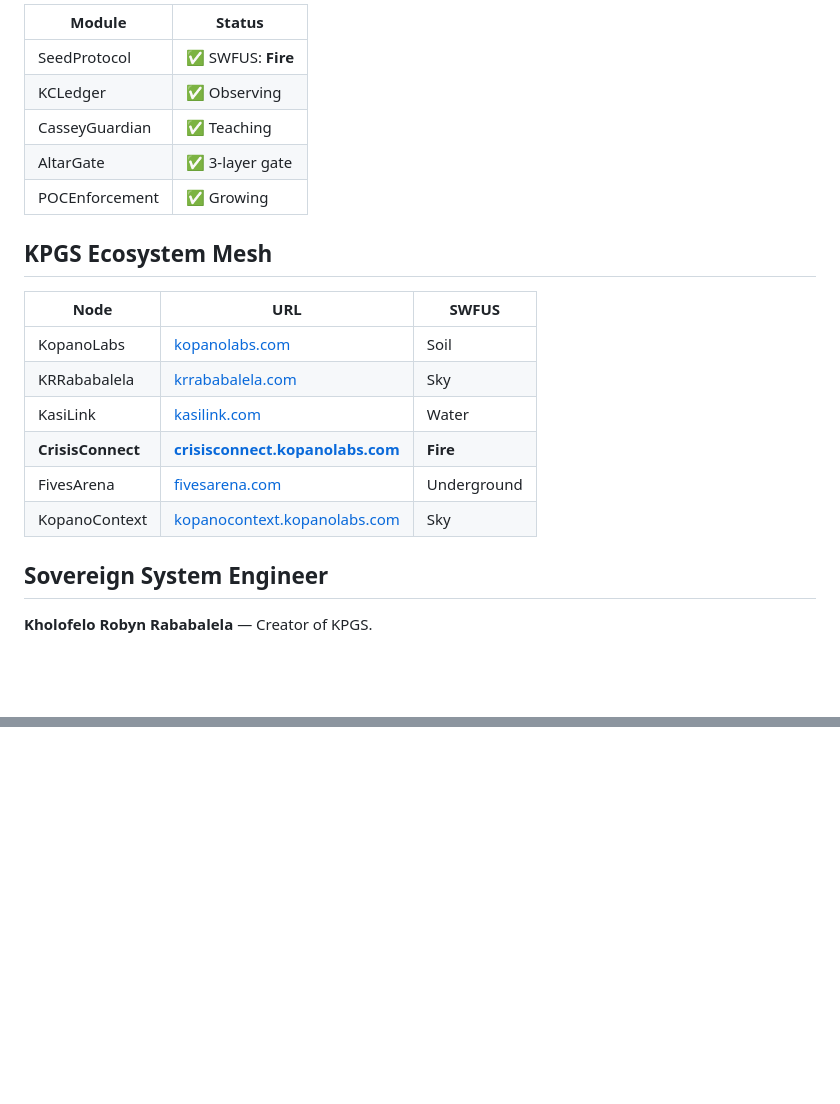
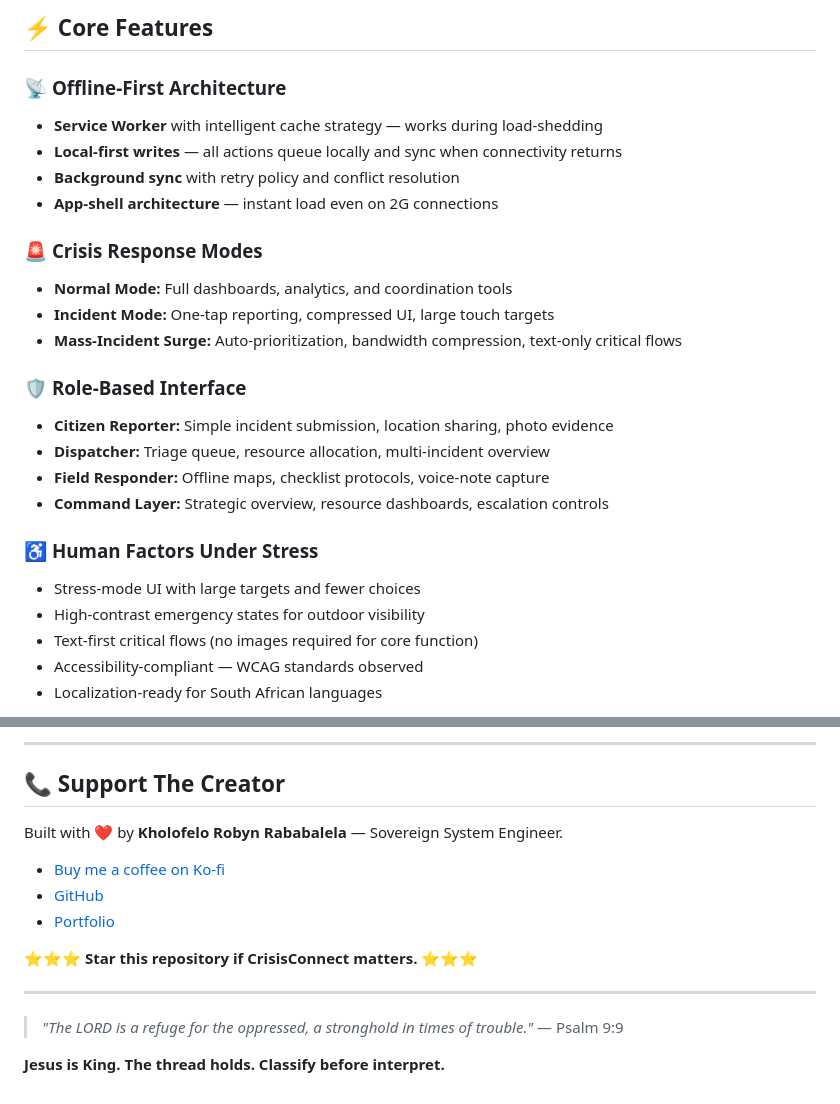
Before and after one commit to Kopano-Labs/CrisisConnect, a Markdown page: README.md, 2 parts joined by grey strips. Rendered like a GitHub page; blank space fills up the shorter version.

```diff
--- a/README.md
+++ b/README.md
@@ -68,24 +52,27 @@ CrisisConnect is a **mission-grade Adaptive PWA** for crisis response. Not just
 
-| Module         | Status             |
-| -------------- | ------------------ |
-| SeedProtocol   | ✅ SWFUS: **Fire** |
-| KCLedger       | ✅ Observing       |
-| CasseyGuardian | ✅ Teaching        |
-| AltarGate      | ✅ 3-layer gate    |
-| POCEnforcement | ✅ Growing         |
+## ⚡ **Core Features**
 
-## KPGS Ecosystem Mesh
+### 📡 **Offline-First Architecture**
+* **Service Worker** with intelligent cache strategy — works during load-shedding
+* **Local-first writes** — all actions queue locally and sync when connectivity returns
+* **Background sync** with retry policy and conflict resolution
+* **App-shell architecture** — instant load even on 2G connections
 
-| Node              | URL                                                                      | SWFUS       |
-| ----------------- | ------------------------------------------------------------------------ | ----------- |
-| KopanoLabs        | [kopanolabs.com](https://kopanolabs.com)                                 | Soil        |
-| KRRababalela      | [krrababalela.com](https://krrababalela.com)                             | Sky         |
-| KasiLink          | [kasilink.com](https://kasilink.com)                                     | Water       |
-| **CrisisConnect** | **[crisisconnect.kopanolabs.com](https://crisisconnect.kopanolabs.com)** | **Fire**    |
-| FivesArena        | [fivesarena.com](https://fivesarena.com)                                 | Underground |
-| KopanoContext     | [kopanocontext.kopanolabs.com](https://kopanocontext.kopanolabs.com)     | Sky         |
+### 🚨 **Crisis Response Modes**
+* **Normal Mode:** Full dashboards, analytics, and coordination tools
+* **Incident Mode:** One-tap reporting, compressed UI, large touch targets
+* **Mass-Incident Surge:** Auto-prioritization, bandwidth compression, text-only critical flows
 
-## Sovereign System Engineer
+### 🛡️ **Role-Based Interface**
+* **Citizen Reporter:** Simple incident submission, location sharing, photo evidence
+* **Dispatcher:** Triage queue, resource allocation, multi-incident overview
+* **Field Responder:** Offline maps, checklist protocols, voice-note capture
+* **Command Layer:** Strategic overview, resource dashboards, escalation controls
 
-**Kholofelo Robyn Rababalela** — Creator of KPGS.
+### ♿ **Human Factors Under Stress**
+* Stress-mode UI with large targets and fewer choices
+* High-contrast emergency states for outdoor visibility
+* Text-first critical flows (no images required for core function)
+* Accessibility-compliant — WCAG standards observed
+* Localization-ready for South African languages
 
@@ -92,0 +173,17 @@ CrisisConnect is a **mission-grade Adaptive PWA** for crisis response. Not just
+---
+
+## 📞 **Support The Creator**
+
+Built with ❤️ by **Kholofelo Robyn Rababalela** — Sovereign System Engineer.
+
+* [Buy me a coffee on Ko-fi](https://ko-fi.com/robynawesome)
+* [GitHub](https://github.com/RobynAwesome)
+* [Portfolio](https://kholofelorababalela.vercel.app)
+
+⭐⭐⭐ **Star this repository if CrisisConnect matters.** ⭐⭐⭐
+
+---
+
+> *"The LORD is a refuge for the oppressed, a stronghold in times of trouble."* — Psalm 9:9
+
+**Jesus is King. The thread holds. Classify before interpret.**
```
Also changed, not shown: other parts of README.md (+129 -52 lines).
